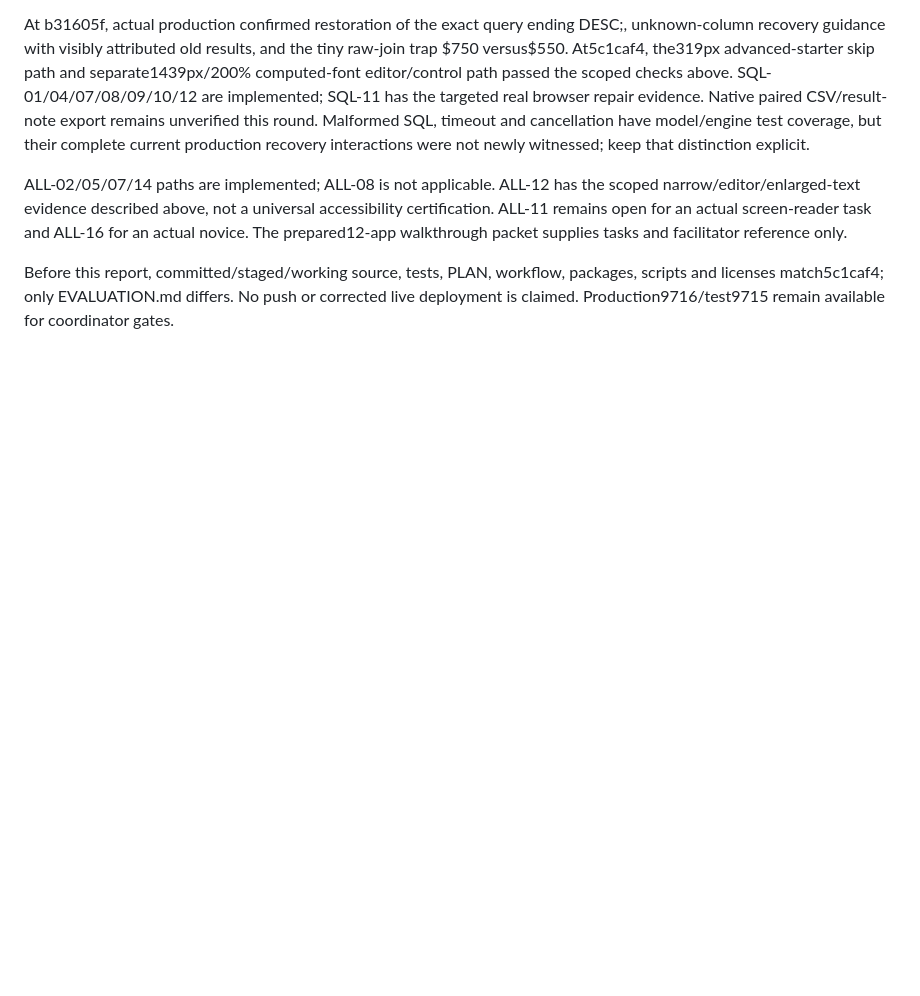
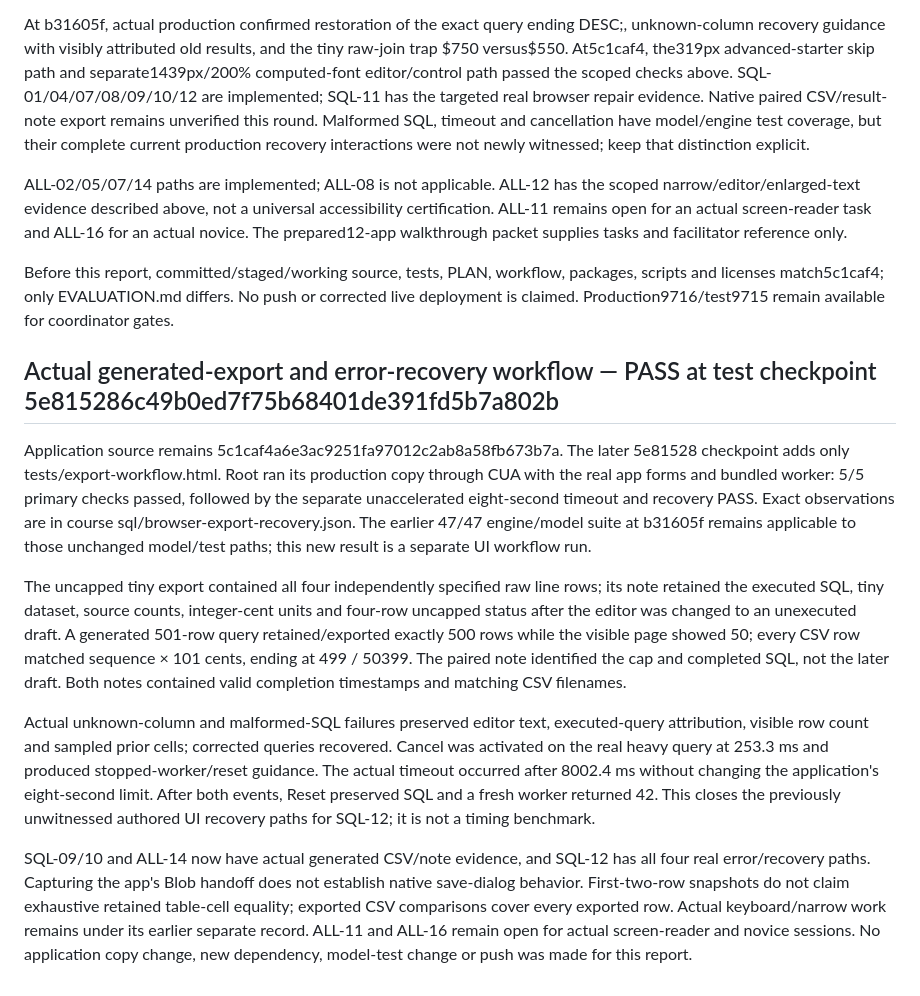
Before and after one commit to jordanmeyer/bab-example-sql, a Markdown page: EVALUATION.md, the part around the change. GitHub-like rendering; blank space fills up the shorter version.

Commit message:
Record actual generated exports and recovery workflows

```diff
--- a/EVALUATION.md
+++ b/EVALUATION.md
@@ -106,3 +106,14 @@ At b31605f, actual production confirmed restoration of the exact query ending DE
 ALL-02/05/07/14 paths are implemented; ALL-08 is not applicable. ALL-12 has the scoped narrow/editor/enlarged-text evidence described above, not a universal accessibility certification. ALL-11 remains open for an actual screen-reader task and ALL-16 for an actual novice. The prepared12-app walkthrough packet supplies tasks and facilitator reference only.
 
 Before this report, committed/staged/working source, tests, PLAN, workflow, packages, scripts and licenses match5c1caf4; only EVALUATION.md differs. No push or corrected live deployment is claimed. Production9716/test9715 remain available for coordinator gates.
+
+
+## Actual generated-export and error-recovery workflow — PASS at test checkpoint 5e815286c49b0ed7f75b68401de391fd5b7a802b
+
+Application source remains 5c1caf4a6e3ac9251fa97012c2ab8a58fb673b7a. The later 5e81528 checkpoint adds only tests/export-workflow.html. Root ran its production copy through CUA with the real app forms and bundled worker: 5/5 primary checks passed, followed by the separate unaccelerated eight-second timeout and recovery PASS. Exact observations are in course sql/browser-export-recovery.json. The earlier 47/47 engine/model suite at b31605f remains applicable to those unchanged model/test paths; this new result is a separate UI workflow run.
+
+The uncapped tiny export contained all four independently specified raw line rows; its note retained the executed SQL, tiny dataset, source counts, integer-cent units and four-row uncapped status after the editor was changed to an unexecuted draft. A generated 501-row query retained/exported exactly 500 rows while the visible page showed 50; every CSV row matched sequence × 101 cents, ending at 499 / 50399. The paired note identified the cap and completed SQL, not the later draft. Both notes contained valid completion timestamps and matching CSV filenames.
+
+Actual unknown-column and malformed-SQL failures preserved editor text, executed-query attribution, visible row count and sampled prior cells; corrected queries recovered. Cancel was activated on the real heavy query at 253.3 ms and produced stopped-worker/reset guidance. The actual timeout occurred after 8002.4 ms without changing the application's eight-second limit. After both events, Reset preserved SQL and a fresh worker returned 42. This closes the previously unwitnessed authored UI recovery paths for SQL-12; it is not a timing benchmark.
+
+SQL-09/10 and ALL-14 now have actual generated CSV/note evidence, and SQL-12 has all four real error/recovery paths. Capturing the app's Blob handoff does not establish native save-dialog behavior. First-two-row snapshots do not claim exhaustive retained table-cell equality; exported CSV comparisons cover every exported row. Actual keyboard/narrow work remains under its earlier separate record. ALL-11 and ALL-16 remain open for actual screen-reader and novice sessions. No application copy change, new dependency, model-test change or push was made for this report.
```
